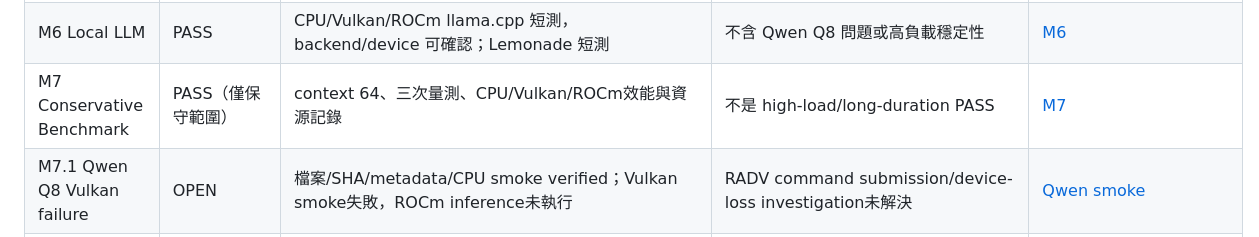
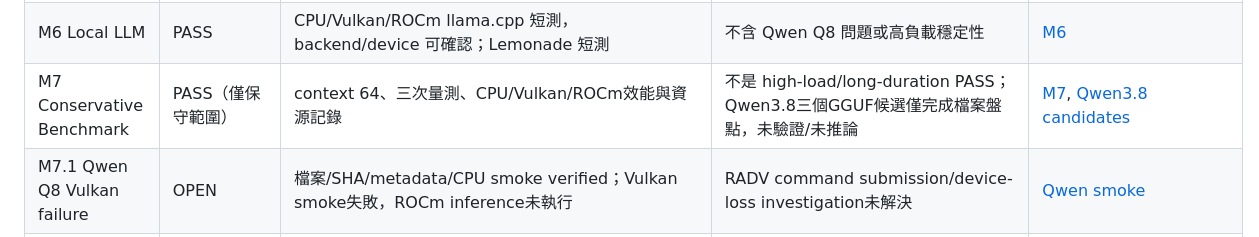
Before and after one commit to JinhoShen/AI370-2, a Markdown page: docs/BUILD_PROGRESS.md, the part around the change. Rendered like a GitHub page.

```diff
--- a/docs/BUILD_PROGRESS.md
+++ b/docs/BUILD_PROGRESS.md
@@ -12,7 +12,7 @@
 | M4 Mesa / Vulkan | PASS | RADV Radeon 890M compute 1,024 結果正確、拒絕 CPU fallback | 不代表長時穩定性 | [M2_CORE_M4_RESULT](M2_CORE_M4_RESULT.md) |
 | M5 XDNA2 / XRT / Ryzen AI | PASS / NPU Golden State | post-reboot VitisAI-only CNN、無CPU fallback、輸出比對及HIP/Vulkan回歸 | 保護已驗證 Mesa/ROCm/XRT/amdxdna/firmware stack | [M5 status](M5/reboot/STATUS) |
 | M6 Local LLM | PASS | CPU/Vulkan/ROCm llama.cpp 短測，backend/device 可確認；Lemonade 短測 | 不含 Qwen Q8 問題或高負載穩定性 | [M6](M6/RESULT.md) |
-| M7 Conservative Benchmark | PASS（僅保守範圍） | context 64、三次量測、CPU/Vulkan/ROCm效能與資源記錄 | 不是 high-load/long-duration PASS | [M7](M7/RESULT.md) |
+| M7 Conservative Benchmark | PASS（僅保守範圍） | context 64、三次量測、CPU/Vulkan/ROCm效能與資源記錄 | 不是 high-load/long-duration PASS；Qwen3.8三個GGUF候選僅完成檔案盤點，未驗證/未推論 | [M7](M7/RESULT.md), [Qwen3.8 candidates](M7/QWEN38_CANDIDATE_MODELS.md) |
 | M7.1 Qwen Q8 Vulkan failure | OPEN | 檔案/SHA/metadata/CPU smoke verified；Vulkan smoke失敗，ROCm inference未執行 | RADV command submission/device-loss investigation未解決 | [Qwen smoke](M7/QWEN36_Q8_SMOKE.md) |
 | M8 NPU Local AI | PARTIAL | ONNX CNN workload PASS | NPU LLM evaluation DEFERRED（模型未在本機） | [M8](M8/RESULT.md) |
 | M9 Vivado / FPGA Toolchain | PASS（software scope） | Vivado 2026.1、SP701/Arty辨識、SP701 RTL synthesis/utilization、HLS與stack regression | 不是physical FPGA PASS；24.04.4 official support未確立 | [M9](M9/LICENSE_UNLOCKED_VALIDATION.md) |
```
Also changed, not shown: docs/M7/QWEN38_CANDIDATE_MODELS.md (added, +24 -0 lines), docs/ROADMAP.md (+1 -1 lines).
